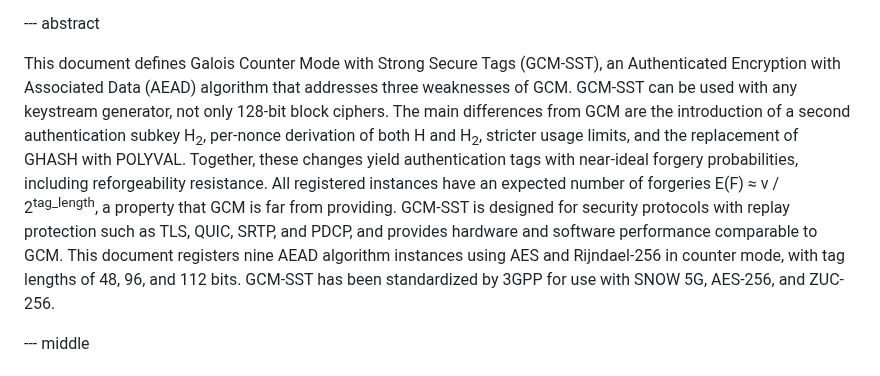
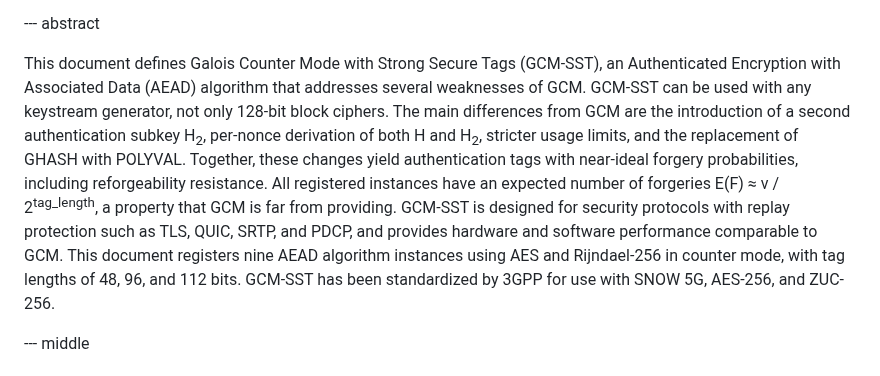
Before and after one commit to emanjon/draft-mattsson-cfrg-aes-gcm-sst, a Markdown page: draft-mattsson-cfrg-aes-gcm-sst.md, the part around the change. Rendered like a GitHub page.

```diff
--- a/draft-mattsson-cfrg-aes-gcm-sst.md
+++ b/draft-mattsson-cfrg-aes-gcm-sst.md
@@ -490,7 +490,7 @@ informative:
 
 --- abstract
 
-This document defines Galois Counter Mode with Strong Secure Tags (GCM-SST), an Authenticated Encryption with Associated Data (AEAD) algorithm that addresses three weaknesses of GCM. GCM-SST can be used with any keystream generator, not only 128-bit block ciphers. The main differences from GCM are the introduction of a second authentication subkey H<sub>2</sub>, per-nonce derivation of both H and H<sub>2</sub>, stricter usage limits, and the replacement of GHASH with POLYVAL. Together, these changes yield authentication tags with near-ideal forgery probabilities, including reforgeability resistance. All registered instances have an expected number of forgeries E(F) ≈ v / 2<sup>tag_length</sup>, a property that GCM is far from providing. GCM-SST is designed for security protocols with replay protection such as TLS, QUIC, SRTP, and PDCP, and provides hardware and software performance comparable to GCM. This document registers nine AEAD algorithm instances using AES and Rijndael-256 in counter mode, with tag lengths of 48, 96, and 112 bits. GCM-SST has been standardized by 3GPP for use with SNOW 5G, AES-256, and ZUC-256.
+This document defines Galois Counter Mode with Strong Secure Tags (GCM-SST), an Authenticated Encryption with Associated Data (AEAD) algorithm that addresses several weaknesses of GCM. GCM-SST can be used with any keystream generator, not only 128-bit block ciphers. The main differences from GCM are the introduction of a second authentication subkey H<sub>2</sub>, per-nonce derivation of both H and H<sub>2</sub>, stricter usage limits, and the replacement of GHASH with POLYVAL. Together, these changes yield authentication tags with near-ideal forgery probabilities, including reforgeability resistance. All registered instances have an expected number of forgeries E(F) ≈ v / 2<sup>tag_length</sup>, a property that GCM is far from providing. GCM-SST is designed for security protocols with replay protection such as TLS, QUIC, SRTP, and PDCP, and provides hardware and software performance comparable to GCM. This document registers nine AEAD algorithm instances using AES and Rijndael-256 in counter mode, with tag lengths of 48, 96, and 112 bits. GCM-SST has been standardized by 3GPP for use with SNOW 5G, AES-256, and ZUC-256.
 
 --- middle
 
```
